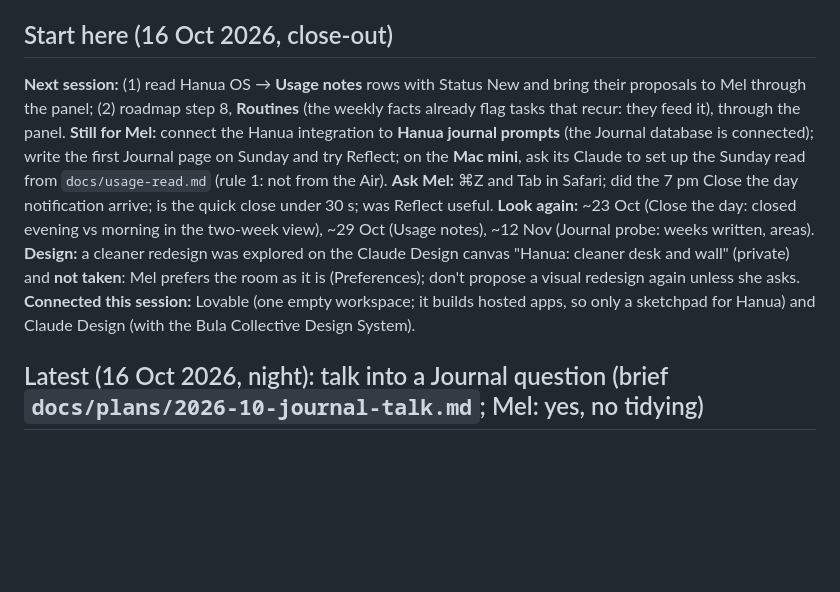
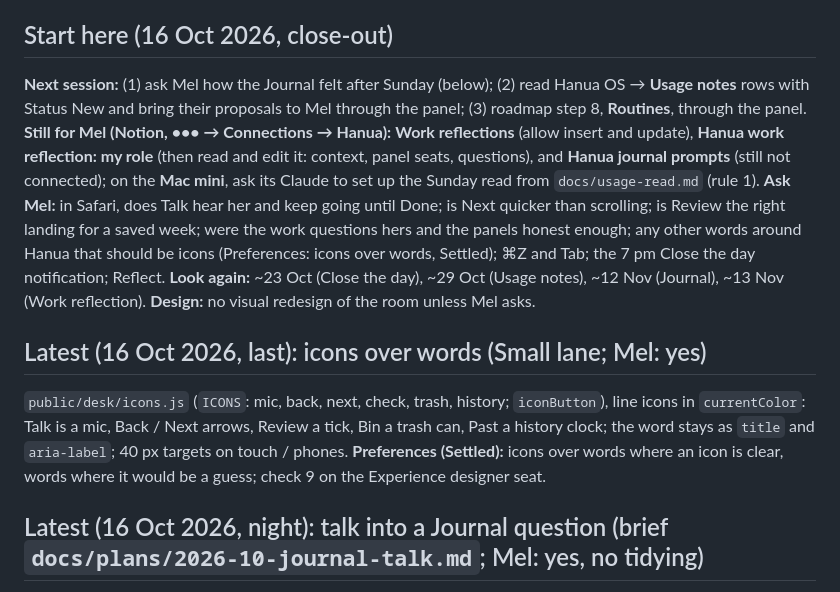
Before and after one commit to merlanomagah/hanua, a Markdown page: CLAUDE.md, the part around the change. Drawn GitHub-style; blank space fills up the shorter version.

Commit message:
CLAUDE.md: start here for the next session (16 Oct close-out)
Co-Authored-By: Claude Opus 5.5 <noreply@anthropic.com>

```diff
--- a/CLAUDE.md
+++ b/CLAUDE.md
@@ -46,7 +46,11 @@ The reasoning behind Hanua lives in [Hanua OS](https://app.notion.com/p/3ee16603
 
 ## Start here (16 Oct 2026, close-out)
 
-**Next session:** (1) read Hanua OS → **Usage notes** rows with Status New and bring their proposals to Mel through the panel; (2) roadmap step 8, **Routines** (the weekly facts already flag tasks that recur: they feed it), through the panel. **Still for Mel:** connect the Hanua integration to **Hanua journal prompts** (the Journal database is connected); write the first Journal page on Sunday and try Reflect; on the **Mac mini**, ask its Claude to set up the Sunday read from `docs/usage-read.md` (rule 1: not from the Air). **Ask Mel:** ⌘Z and Tab in Safari; did the 7 pm Close the day notification arrive; is the quick close under 30 s; was Reflect useful. **Look again:** ~23 Oct (Close the day: closed evening vs morning in the two-week view), ~29 Oct (Usage notes), ~12 Nov (Journal probe: weeks written, areas). **Design:** a cleaner redesign was explored on the Claude Design canvas "Hanua: cleaner desk and wall" (private) and **not taken**: Mel prefers the room as it is (Preferences); don't propose a visual redesign again unless she asks. **Connected this session:** Lovable (one empty workspace; it builds hosted apps, so only a sketchpad for Hanua) and Claude Design (with the Bula Collective Design System).
+**Next session:** (1) ask Mel how the Journal felt after Sunday (below); (2) read Hanua OS → **Usage notes** rows with Status New and bring their proposals to Mel through the panel; (3) roadmap step 8, **Routines**, through the panel. **Still for Mel (Notion, ••• → Connections → Hanua):** **Work reflections** (allow insert and update), **Hanua work reflection: my role** (then read and edit it: context, panel seats, questions), and **Hanua journal prompts** (still not connected); on the **Mac mini**, ask its Claude to set up the Sunday read from `docs/usage-read.md` (rule 1). **Ask Mel:** in Safari, does Talk hear her and keep going until Done; is Next quicker than scrolling; is Review the right landing for a saved week; were the work questions hers and the panels honest enough; any other words around Hanua that should be icons (Preferences: icons over words, Settled); ⌘Z and Tab; the 7 pm Close the day notification; Reflect. **Look again:** ~23 Oct (Close the day), ~29 Oct (Usage notes), ~12 Nov (Journal), ~13 Nov (Work reflection). **Design:** no visual redesign of the room unless Mel asks.
+
+## Latest (16 Oct 2026, last): icons over words (Small lane; Mel: yes)
+
+`public/desk/icons.js` (`ICONS`: mic, back, next, check, trash, history; `iconButton`), line icons in `currentColor`: Talk is a mic, Back / Next arrows, Review a tick, Bin a trash can, Past a history clock; the word stays as `title` and `aria-label`; 40 px targets on touch / phones. **Preferences (Settled):** icons over words where an icon is clear, words where it would be a guess; check 9 on the Experience designer seat.
 
 ## Latest (16 Oct 2026, night): talk into a Journal question (brief `docs/plans/2026-10-journal-talk.md`; Mel: yes, no tidying)
 
```
